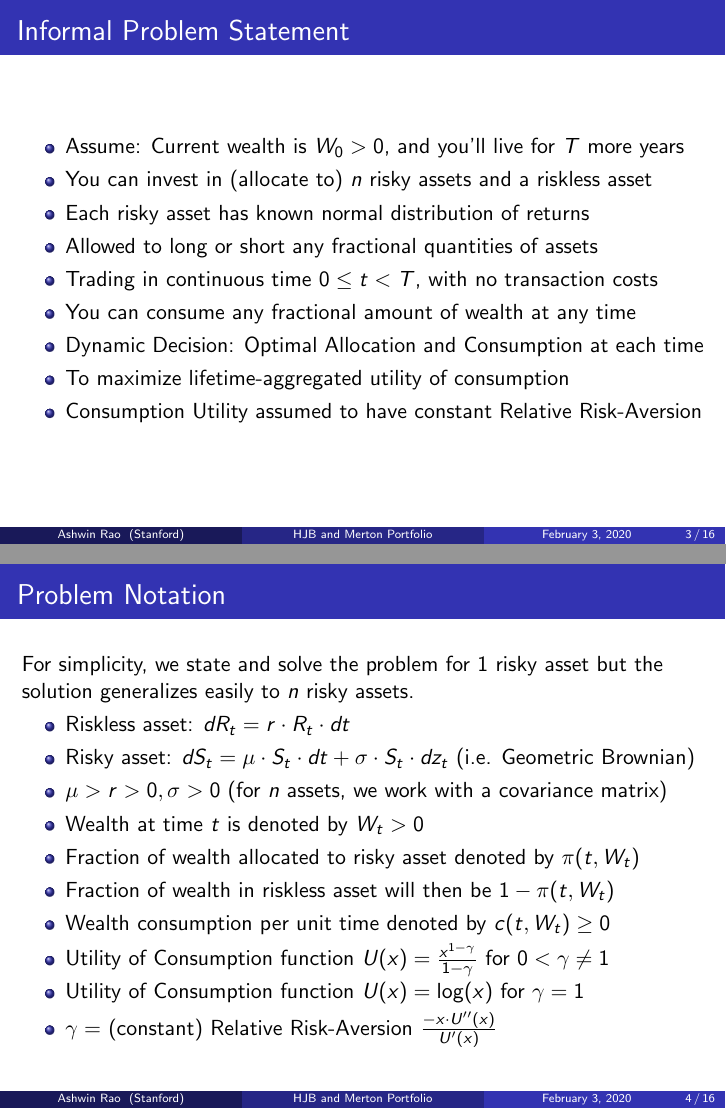
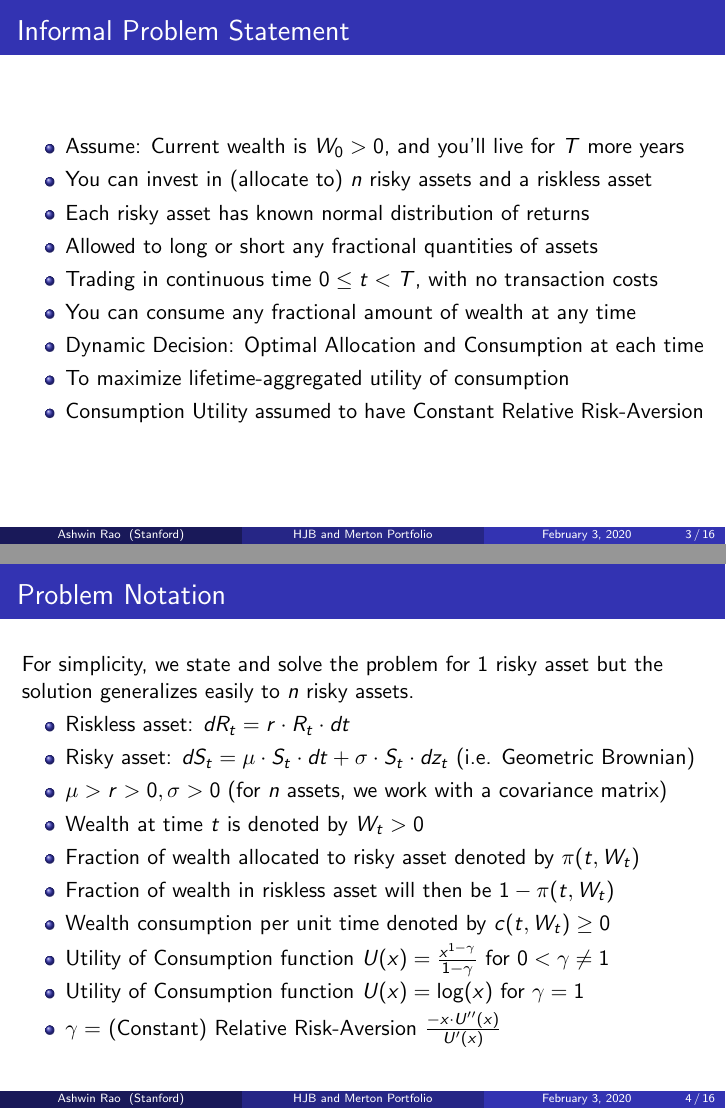
Before and after one commit to coverdrive/technical-documents, LaTeX slides (finance/cme241/MertonPortfolio.tex): pages 3 and 4 of 16, joined at a grey line. Compiled offline with pdfLaTeX.

Commit message:
small changes

```diff
--- a/finance/cme241/MertonPortfolio.tex
+++ b/finance/cme241/MertonPortfolio.tex
@@ -124,7 +124,7 @@ ICME, Stanford University
 \item You can consume any fractional amount of wealth at any time
 \item Dynamic Decision: Optimal Allocation and Consumption at each time
 \item To maximize lifetime-aggregated utility of consumption
-\item Consumption Utility assumed to have constant Relative Risk-Aversion
+\item Consumption Utility assumed to have Constant Relative Risk-Aversion
 \end{itemize}
 \end{frame}
 
@@ -142,7 +142,7 @@ For simplicity, we state and solve the problem for 1 risky asset but the solutio
 \item Wealth consumption per unit time denoted by $c(t, W_t) \geq 0$
 \item Utility of Consumption function $U(x) = \frac {x^{1-\gamma}} {1 - \gamma}$ for $0 < \gamma \neq 1$
 \item Utility of Consumption function $U(x) = \log(x)$ for $\gamma = 1$
-\item $\gamma =$ (constant) Relative Risk-Aversion $\frac {-x \cdot U''(x)} {U'(x)}$
+\item $\gamma =$ (Constant) Relative Risk-Aversion $\frac {-x \cdot U''(x)} {U'(x)}$
 \end{itemize}
 \end{frame}
 
```
Also changed, not shown: finance/cme241/MertonPortfolio.pdf.
